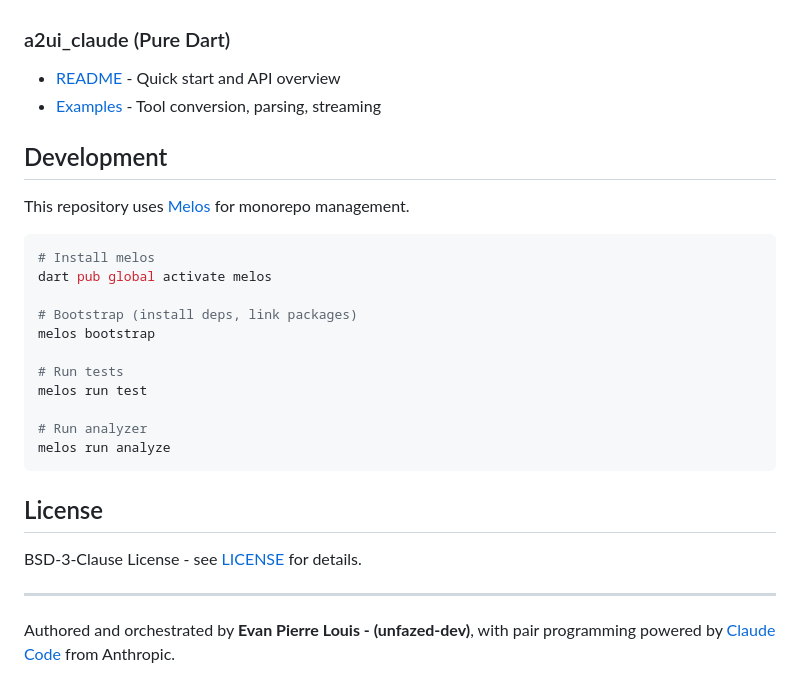
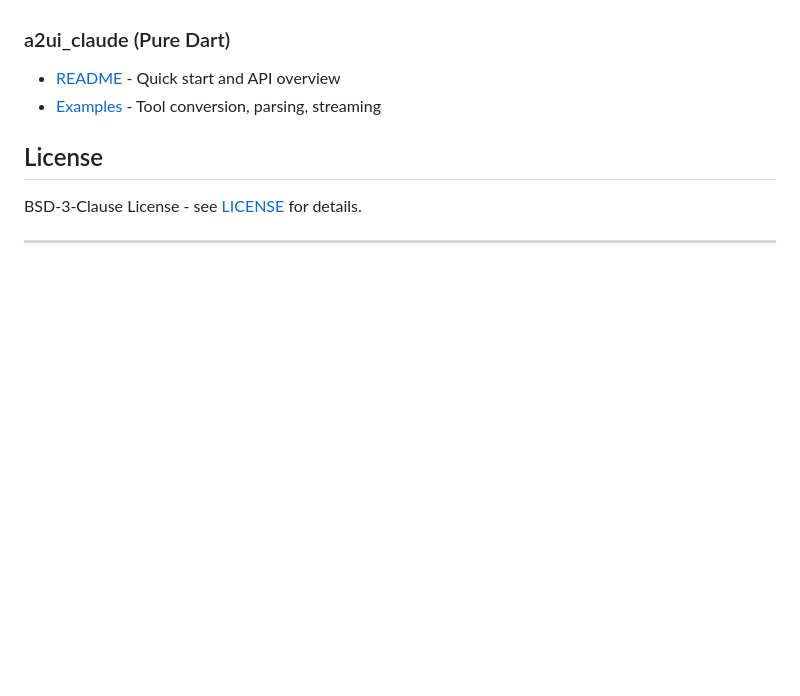
Before and after one commit to unfazed-dev/genui_claude, a Markdown page: README.md, the part around the change. Rendered like a GitHub page; blank space fills up the shorter version.

Commit message:
chore: update readme document

````diff
--- a/README.md
+++ b/README.md
@@ -299,28 +299,8 @@ class MyCatalog extends Catalog {
 - [README](packages/a2ui_claude/README.md) - Quick start and API overview
 - [Examples](packages/a2ui_claude/example/) - Tool conversion, parsing, streaming
 
-## Development
-
-This repository uses [Melos](https://melos.invertase.dev/) for monorepo management.
-
-```bash
-# Install melos
-dart pub global activate melos
-
-# Bootstrap (install deps, link packages)
-melos bootstrap
-
-# Run tests
-melos run test
-
-# Run analyzer
-melos run analyze
-```
-
 ## License
 
 BSD-3-Clause License - see [LICENSE](LICENSE) for details.
 
 ---
-
-Authored and orchestrated by **Evan Pierre Louis - (unfazed-dev)**, with pair programming powered by [Claude Code](https://claude.com/claude-code) from Anthropic.
````
